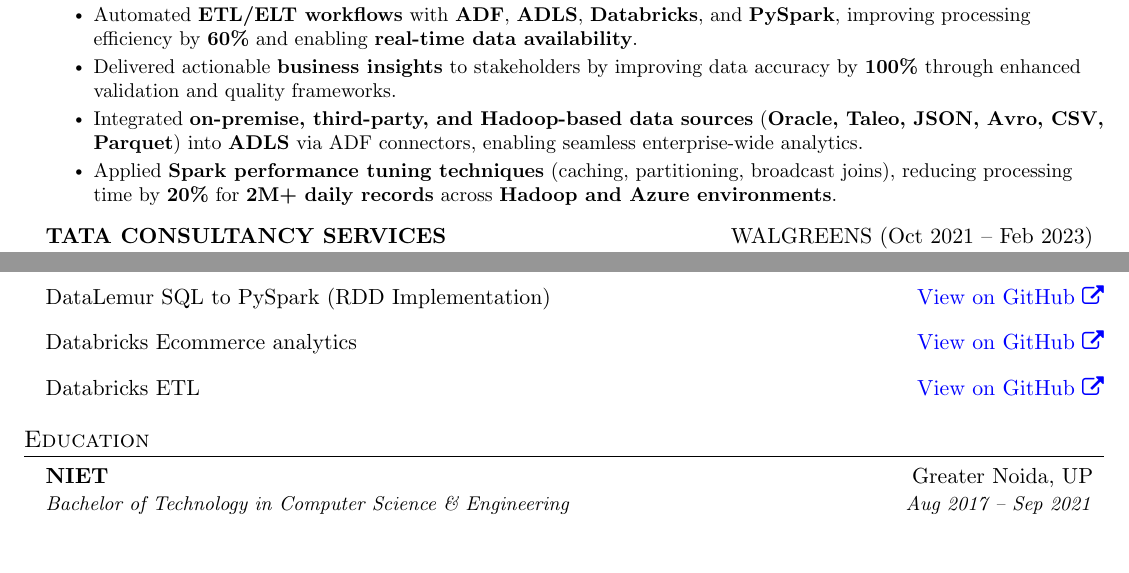
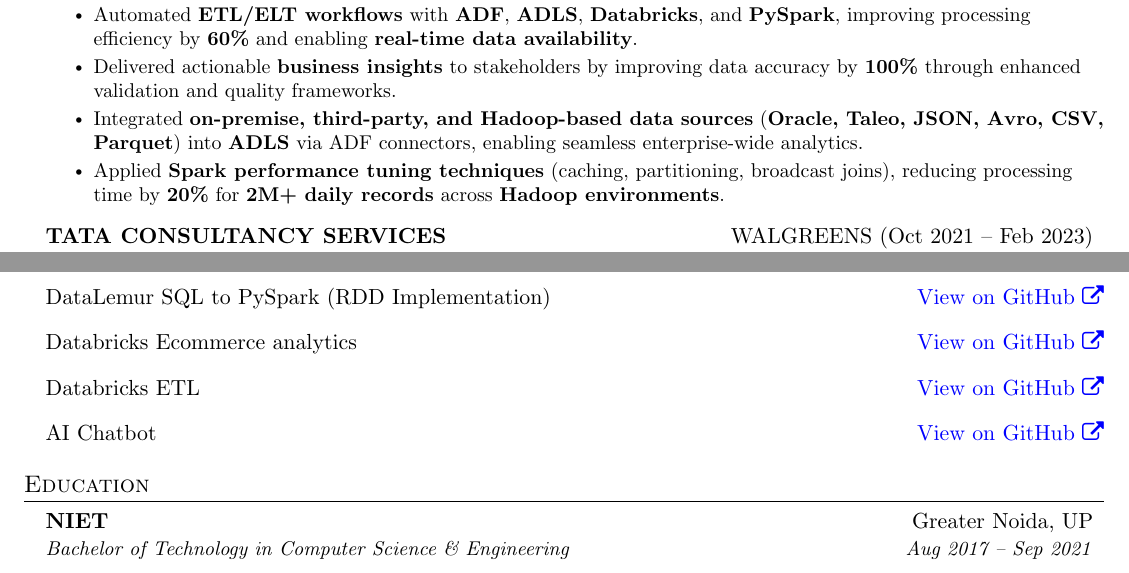
Before and after one commit to himanshuclub88/ResumeLatex, a LaTeX document (Himanshu_2025.tex): two parts of pages 1 and 2 of 2, joined at a grey line, cut so that both start at the same text, the shorter picture padded with empty space. Compiled offline with pdfLaTeX.

Commit message:
added chatbot

```diff
--- a/Himanshu_2025.tex
+++ b/Himanshu_2025.tex
@@ -18,6 +18,7 @@
 \usepackage{enumitem}
 \usepackage[hidelinks]{hyperref}
 \usepackage{fancyhdr}
+\setlength{\footskip}{12pt}
 \usepackage[english]{babel}
 \usepackage{tabularx}
 \input{glyphtounicode}
@@ -163,7 +164,7 @@
     \resumeItem{Automated \textbf{ETL/ELT workflows} with \textbf{ADF}, \textbf{ADLS}, \textbf{Databricks}, and \textbf{PySpark}, improving processing efficiency by \textbf{60\%} and enabling \textbf{real-time data availability}.}
     \resumeItem{Delivered actionable \textbf{business insights} to stakeholders by improving data accuracy by \textbf{100\%} through enhanced validation and quality frameworks.}
     \resumeItem{Integrated \textbf{on-premise, third-party, and Hadoop-based data sources} (\textbf{Oracle, Taleo, JSON, Avro, CSV, Parquet}) into \textbf{ADLS} via ADF connectors, enabling seamless enterprise-wide analytics.}
-    \resumeItem{Applied \textbf{Spark performance tuning techniques} (caching, partitioning, broadcast joins), reducing processing time by \textbf{20\%} for \textbf{2M+ daily records} across \textbf{Hadoop and Azure environments}.}
+    \resumeItem{Applied \textbf{Spark performance tuning techniques} (caching, partitioning, broadcast joins), reducing processing time by \textbf{20\%} for \textbf{2M+ daily records} across \textbf{Hadoop environments}.}
   \resumeItemListEnd
 
   \resumeSubheading
@@ -227,6 +228,9 @@
     \item{Databricks ETL \hfill
     \href{https://github.com/himanshuclub88/DATABRICKS-ETL}{\textcolor{blue}{View on GitHub \faExternalLink}}}
 
+    \item{AI Chatbot \hfill
+    \href{https://github.com/himanshuclub88/Chatbot}{\textcolor{blue}{View on GitHub \faExternalLink}}}
+
   \end{itemize}
 %-------------------------------
 
```
Also changed, not shown: Himanshu_2025.pdf, 2 other files.
